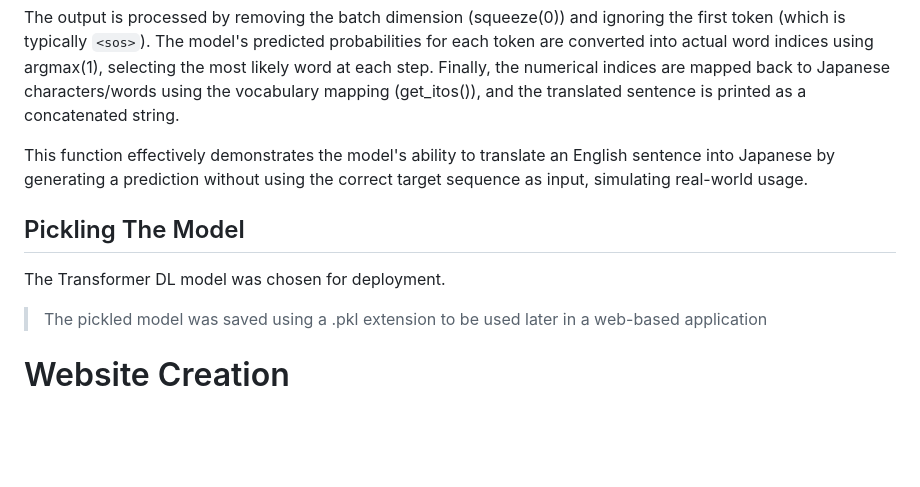
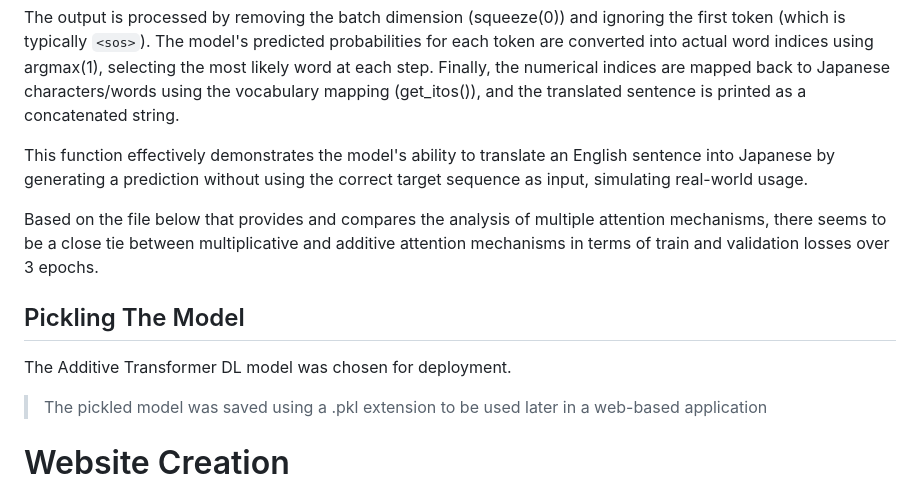
Before and after one commit to st125052/a3-nlp-machine-translation-language-st125052, a Markdown page: README.md, the part around the change. Rendered like a GitHub page; blank space fills up the shorter version.

```diff
--- a/README.md
+++ b/README.md
@@ -68,8 +68,10 @@ The output is processed by removing the batch dimension (squeeze(0)) and ignorin
 
 This function effectively demonstrates the model's ability to translate an English sentence into Japanese by generating a prediction without using the correct target sequence as input, simulating real-world usage.
 
+Based on the file below that provides and compares the analysis of multiple attention mechanisms, there seems to be a close tie between multiplicative and additive attention mechanisms in terms of train and validation losses over 3 epochs.
+
 ## Pickling The Model
-The Transformer DL model was chosen for deployment.
+The Additive Transformer DL model was chosen for deployment.
 > The pickled model was saved using a .pkl extension to be used later in a web-based application
 
 # Website Creation
```
